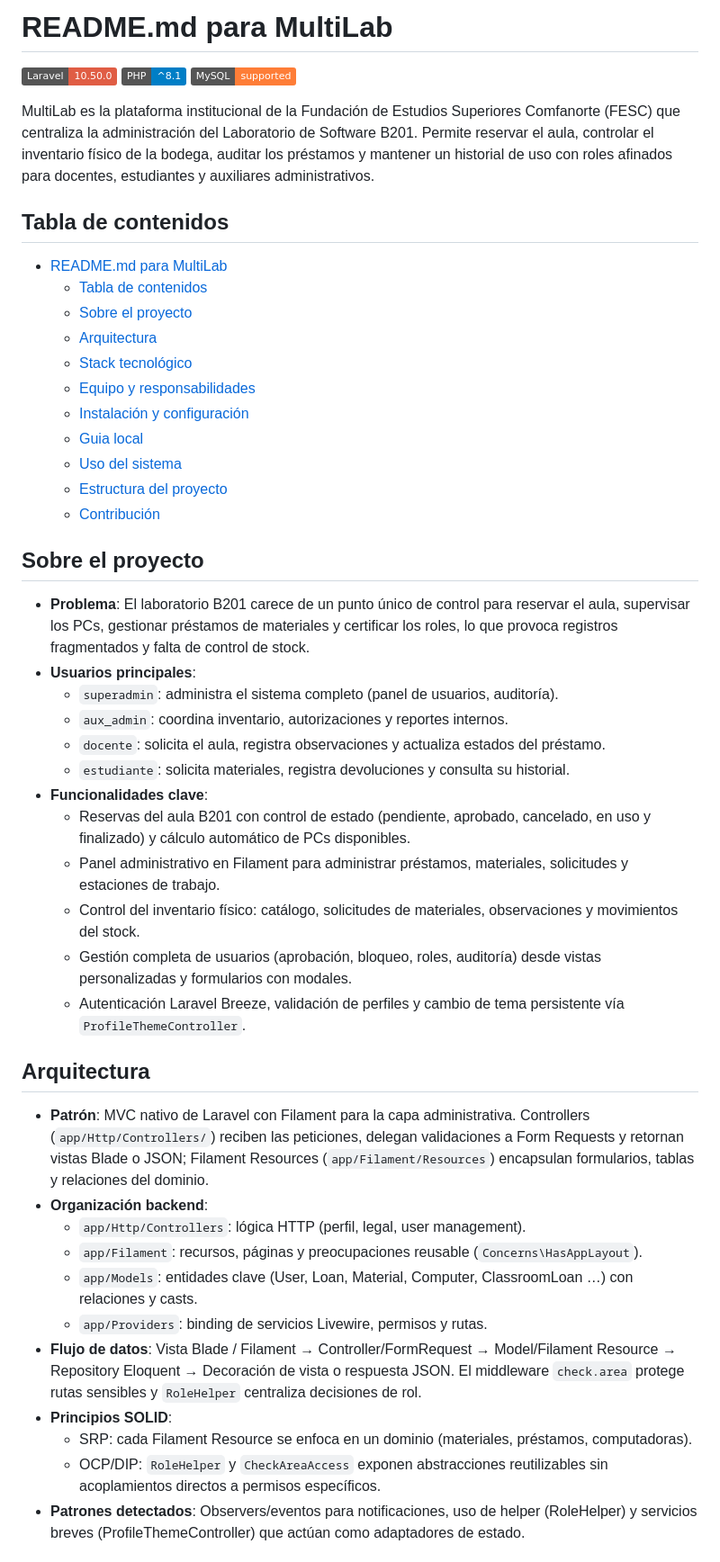
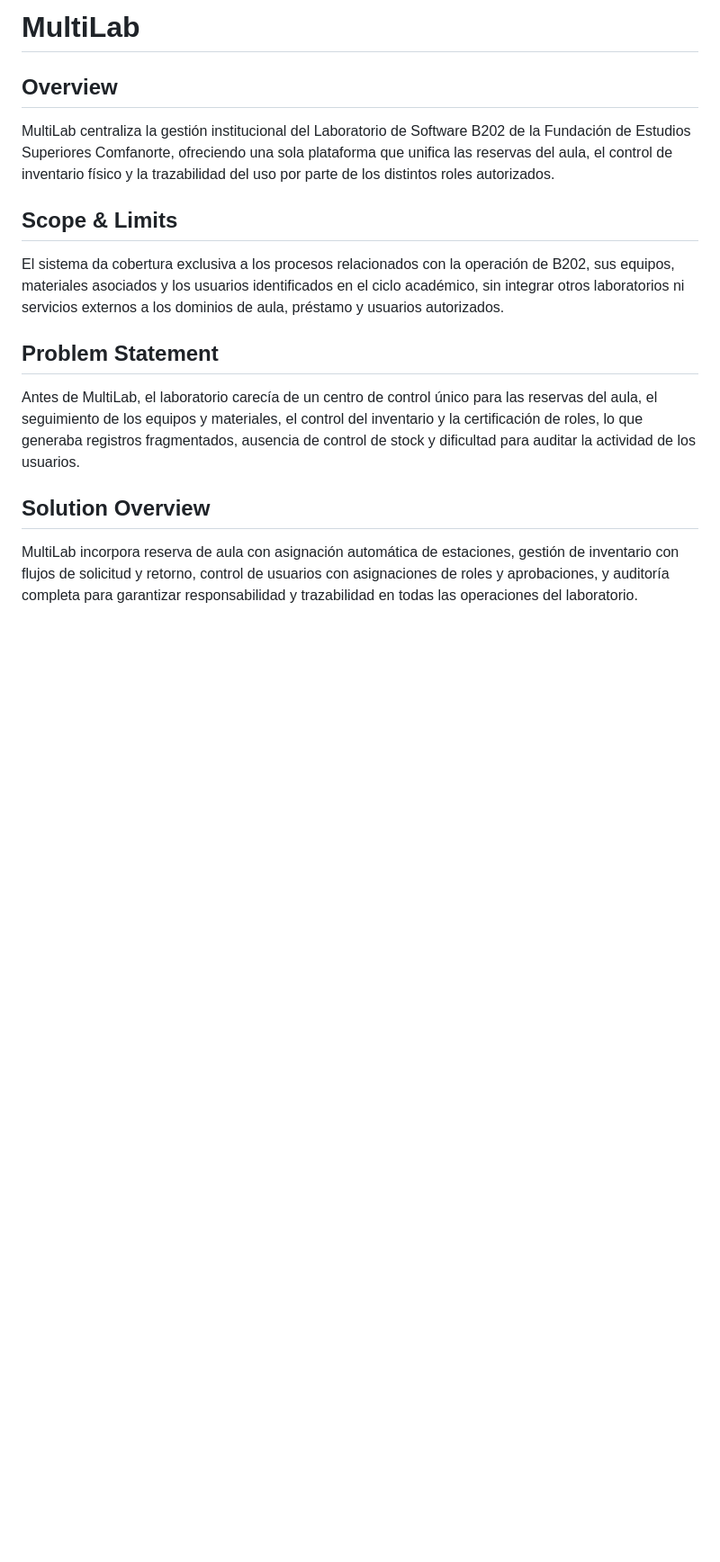
Before and after one commit to Erickpe8/MultiLab, a Markdown page: README.md, the part around one of its changes. Shown at 90% size. GitHub-like rendering; badges without logos; blank space fills up the shorter version.

Commit message:
Actualizado el README para reflejar la estructura y alcance actual del proyecto MultiLab, con un enfoque más claro en la descripción del sistema, arquitectura y entidades principales.

```diff
--- a/README.md
+++ b/README.md
@@ -1,45 +1,14 @@
-# README.md para MultiLab
-![Laravel](https://img.shields.io/badge/Laravel-10.50.0-red) ![PHP](https://img.shields.io/badge/PHP-%5E8.1-blue) ![MySQL](https://img.shields.io/badge/MySQL-supported-orange)
+# MultiLab
 
-MultiLab es la plataforma institucional de la Fundación de Estudios Superiores Comfanorte (FESC) que centraliza la administración del Laboratorio de Software B201. Permite reservar el aula, controlar el inventario físico de la bodega, auditar los préstamos y mantener un historial de uso con roles afinados para docentes, estudiantes y auxiliares administrativos.
+## Overview
+MultiLab centraliza la gestión institucional del Laboratorio de Software B202 de la Fundación de Estudios Superiores Comfanorte, ofreciendo una sola plataforma que unifica las reservas del aula, el control de inventario físico y la trazabilidad del uso por parte de los distintos roles autorizados.
 
-## Tabla de contenidos
-- [README.md para MultiLab](#readmemd-para-multilab)
-  - [Tabla de contenidos](#tabla-de-contenidos)
-  - [Sobre el proyecto](#sobre-el-proyecto)
-  - [Arquitectura](#arquitectura)
-  - [Stack tecnológico](#stack-tecnológico)
-  - [Equipo y responsabilidades](#equipo-y-responsabilidades)
-  - [Instalación y configuración](#instalación-y-configuración)
-  - [Guia local](docs/LOCAL_SETUP.md)
-  - [Uso del sistema](#uso-del-sistema)
-  - [Estructura del proyecto](#estructura-del-proyecto)
-  - [Contribución](#contribución)
+## Scope & Limits
+El sistema da cobertura exclusiva a los procesos relacionados con la operación de B202, sus equipos, materiales asociados y los usuarios identificados en el ciclo académico, sin integrar otros laboratorios ni servicios externos a los dominios de aula, préstamo y usuarios autorizados.
 
-## Sobre el proyecto
-- **Problema**: El laboratorio B201 carece de un punto único de control para reservar el aula, supervisar los PCs, gestionar préstamos de materiales y certificar los roles, lo que provoca registros fragmentados y falta de control de stock.
-- **Usuarios principales**:
-  - `superadmin`: administra el sistema completo (panel de usuarios, auditoría).
-  - `aux_admin`: coordina inventario, autorizaciones y reportes internos.
-  - `docente`: solicita el aula, registra observaciones y actualiza estados del préstamo.
-  - `estudiante`: solicita materiales, registra devoluciones y consulta su historial.
-- **Funcionalidades clave**:
-  - Reservas del aula B201 con control de estado (pendiente, aprobado, cancelado, en uso y finalizado) y cálculo automático de PCs disponibles.
-  - Panel administrativo en Filament para administrar préstamos, materiales, solicitudes y estaciones de trabajo.
-  - Control del inventario físico: catálogo, solicitudes de materiales, observaciones y movimientos del stock.
-  - Gestión completa de usuarios (aprobación, bloqueo, roles, auditoría) desde vistas personalizadas y formularios con modales.
-  - Autenticación Laravel Breeze, validación de perfiles y cambio de tema persistente vía `ProfileThemeController`.
+## Problem Statement
+Antes de MultiLab, el laboratorio carecía de un centro de control único para las reservas del aula, el seguimiento de los equipos y materiales, el control del inventario y la certificación de roles, lo que generaba registros fragmentados, ausencia de control de stock y dificultad para auditar la actividad de los usuarios.
 
-## Arquitectura
-- **Patrón**: MVC nativo de Laravel con Filament para la capa administrativa. Controllers (`app/Http/Controllers/`) reciben las peticiones, delegan validaciones a Form Requests y retornan vistas Blade o JSON; Filament Resources (`app/Filament/Resources`) encapsulan formularios, tablas y relaciones del dominio.
-- **Organización backend**:
-  - `app/Http/Controllers`: lógica HTTP (perfil, legal, user management).
-  - `app/Filament`: recursos, páginas y preocupaciones reusable (`Concerns\HasAppLayout`).
-  - `app/Models`: entidades clave (User, Loan, Material, Computer, ClassroomLoan …) con relaciones y casts.
-  - `app/Providers`: binding de servicios Livewire, permisos y rutas.
-- **Flujo de datos**: Vista Blade / Filament → Controller/FormRequest → Model/Filament Resource → Repository Eloquent → Decoración de vista o respuesta JSON. El middleware `check.area` protege rutas sensibles y `RoleHelper` centraliza decisiones de rol.
-- **Principios SOLID**:
-  - SRP: cada Filament Resource se enfoca en un dominio (materiales, préstamos, computadoras).
-  - OCP/DIP: `RoleHelper` y `CheckAreaAccess` exponen abstracciones reutilizables sin acoplamientos directos a permisos específicos.
-- **Patrones detectados**: Observers/eventos para notificaciones, uso de helper (RoleHelper) y servicios breves (ProfileThemeController) que actúan como adaptadores de estado.
+## Solution Overview
+MultiLab incorpora reserva de aula con asignación automática de estaciones, gestión de inventario con flujos de solicitud y retorno, control de usuarios con asignaciones de roles y aprobaciones, y auditoría completa para garantizar responsabilidad y trazabilidad en todas las operaciones del laboratorio.
 
```
Also changed, not shown: other parts of README.md (+50 -50 lines).
